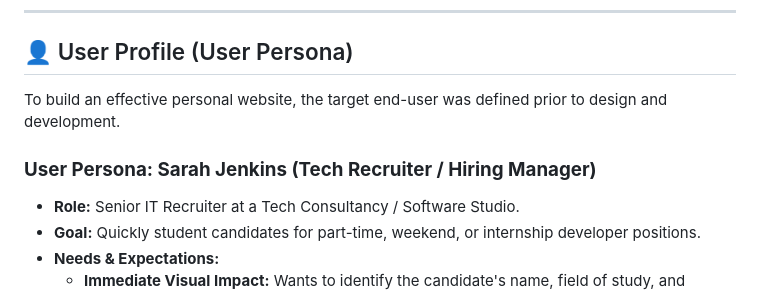
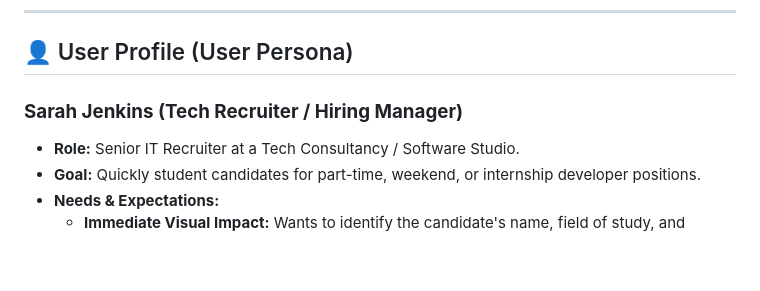
Before and after one commit to u6103258-hue/Curriculum_2026, a Markdown page: README.md, the part around the change. GitHub-like rendering; blank space fills up the shorter version.

Commit message:
Refine user persona section in README
Removed introductory sentence about defining the target end-user for the personal website.

```diff
--- a/README.md
+++ b/README.md
@@ -14,9 +14,7 @@ A modern, responsive, single-page CV website designed and developed for the **Hy
 
 ## 👤 User Profile (User Persona)
 
-To build an effective personal website, the target end-user was defined prior to design and development.
-
-### **User Persona: Sarah Jenkins (Tech Recruiter / Hiring Manager)**
+### **Sarah Jenkins (Tech Recruiter / Hiring Manager)**
 * **Role:** Senior IT Recruiter at a Tech Consultancy / Software Studio.
 * **Goal:** Quickly student candidates for part-time, weekend, or internship developer positions.
 * **Needs & Expectations:**
```
